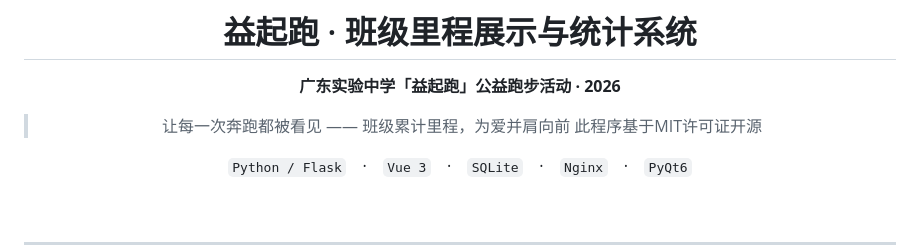
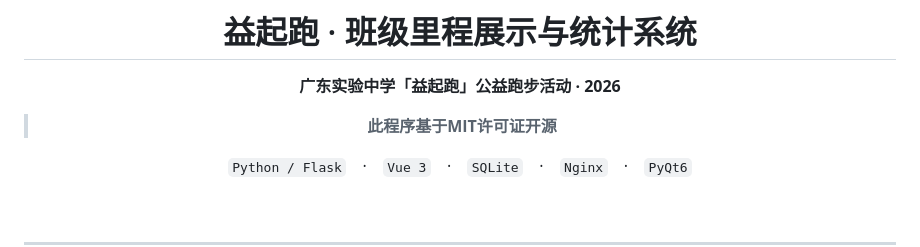
Before and after one commit to DarkMatter110010/ssyqp2026, a Markdown page: README.md, the part around the change. Drawn GitHub-style.

```diff
--- a/README.md
+++ b/README.md
@@ -6,8 +6,7 @@
 
 **广东实验中学「益起跑」公益跑步活动 · 2026**
 
-> 让每一次奔跑都被看见 —— 班级累计里程，为爱并肩向前
-> 此程序基于MIT许可证开源
+> **此程序基于MIT许可证开源**
 
 `Python / Flask`　·　`Vue 3`　·　`SQLite`　·　`Nginx`　·　`PyQt6`
 
```
